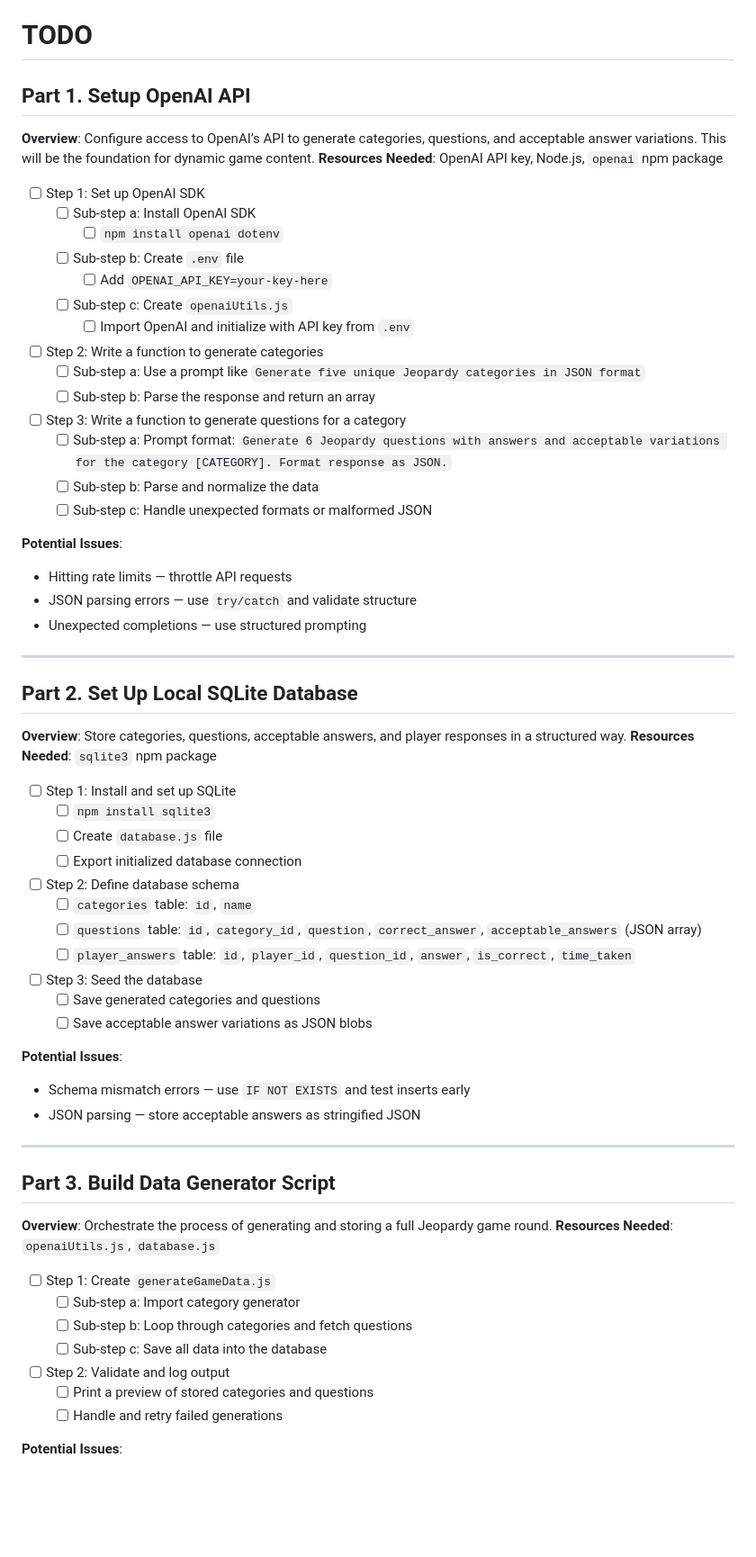
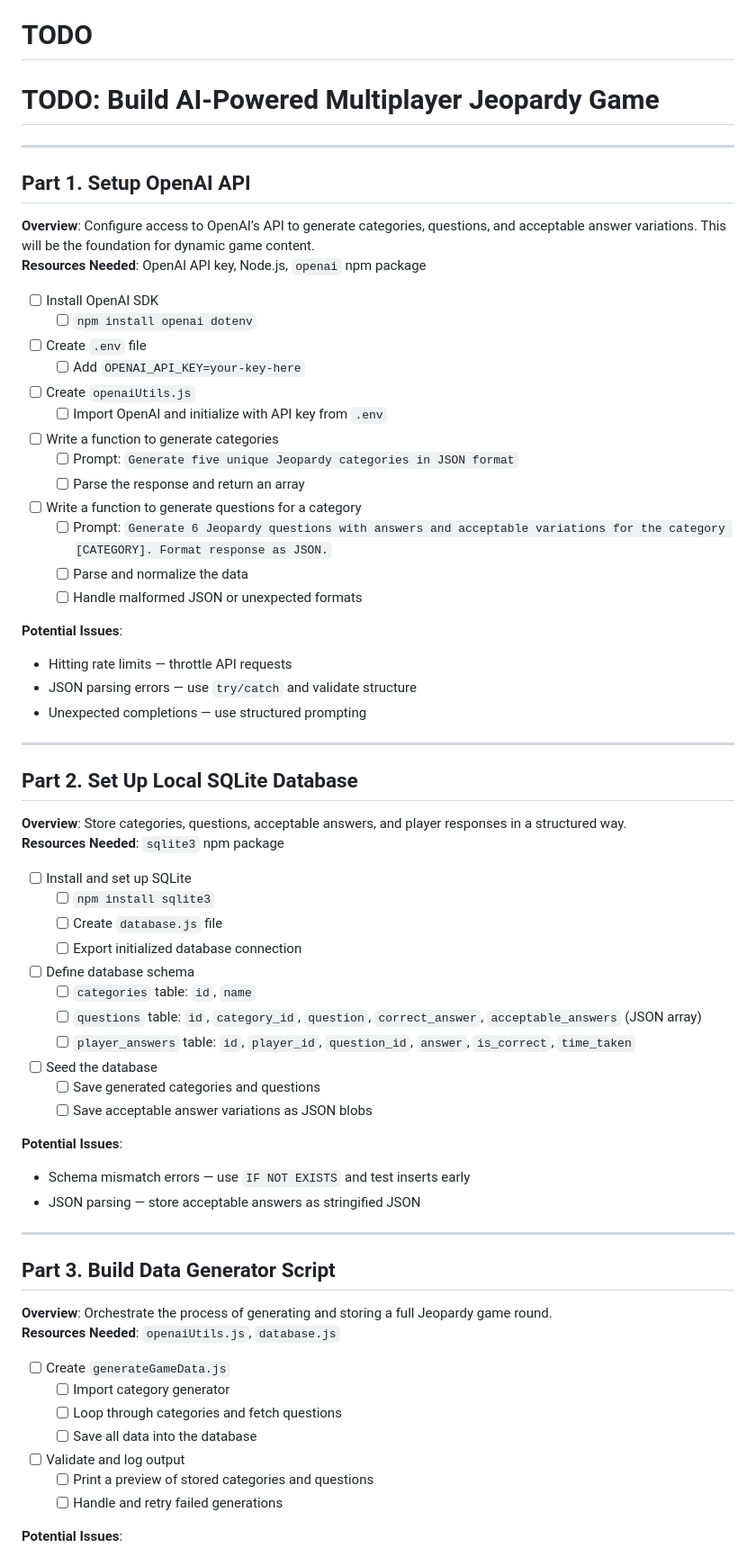
Before and after one commit to loudoguno/gen-trivia-grok-trivia, a Markdown page: TodoLog.md, the part around the change printed below. Shown: that part at 90% size. Drawn GitHub-style; blank space fills up the shorter version.

```diff
--- a/TodoLog.md
+++ b/TodoLog.md
@@ -21,27 +21,27 @@ outline of what i think needs to happen next and what i've done
 
 
 # TODO
+# TODO: Build AI-Powered Multiplayer Jeopardy Game
+
+---
 
 ## Part 1. Setup OpenAI API
 **Overview**: Configure access to OpenAI’s API to generate categories, questions, and acceptable answer variations. This will be the foundation for dynamic game content.
 **Resources Needed**: OpenAI API key, Node.js, `openai` npm package
 
-- [ ] Step 1: Set up OpenAI SDK
-    - [ ] Sub-step a: Install OpenAI SDK
-        - [ ] `npm install openai dotenv`
-    - [ ] Sub-step b: Create `.env` file
-        - [ ] Add `OPENAI_API_KEY=your-key-here`
-    - [ ] Sub-step c: Create `openaiUtils.js`
-        - [ ] Import OpenAI and initialize with API key from `.env`
-
-- [ ] Step 2: Write a function to generate categories
-    - [ ] Sub-step a: Use a prompt like `Generate five unique Jeopardy categories in JSON format`
-    - [ ] Sub-step b: Parse the response and return an array
-
-- [ ] Step 3: Write a function to generate questions for a category
-    - [ ] Sub-step a: Prompt format: `Generate 6 Jeopardy questions with answers and acceptable variations for the category [CATEGORY]. Format response as JSON.`
-    - [ ] Sub-step b: Parse and normalize the data
-    - [ ] Sub-step c: Handle unexpected formats or malformed JSON
+- [ ] Install OpenAI SDK
+    - [ ] `npm install openai dotenv`
+- [ ] Create `.env` file
+    - [ ] Add `OPENAI_API_KEY=your-key-here`
+- [ ] Create `openaiUtils.js`
+    - [ ] Import OpenAI and initialize with API key from `.env`
+- [ ] Write a function to generate categories
+    - [ ] Prompt: `Generate five unique Jeopardy categories in JSON format`
+    - [ ] Parse the response and return an array
+- [ ] Write a function to generate questions for a category
+    - [ ] Prompt: `Generate 6 Jeopardy questions with answers and acceptable variations for the category [CATEGORY]. Format response as JSON.`
+    - [ ] Parse and normalize the data
+    - [ ] Handle malformed JSON or unexpected formats
 
 **Potential Issues**:
 - Hitting rate limits — throttle API requests
@@ -54,17 +54,15 @@ outline of what i think needs to happen next and what i've done
 **Overview**: Store categories, questions, acceptable answers, and player responses in a structured way.
 **Resources Needed**: `sqlite3` npm package
 
-- [ ] Step 1: Install and set up SQLite
+- [ ] Install and set up SQLite
     - [ ] `npm install sqlite3`
     - [ ] Create `database.js` file
     - [ ] Export initialized database connection
-
-- [ ] Step 2: Define database schema
+- [ ] Define database schema
     - [ ] `categories` table: `id`, `name`
     - [ ] `questions` table: `id`, `category_id`, `question`, `correct_answer`, `acceptable_answers` (JSON array)
     - [ ] `player_answers` table: `id`, `player_id`, `question_id`, `answer`, `is_correct`, `time_taken`
-
-- [ ] Step 3: Seed the database
+- [ ] Seed the database
     - [ ] Save generated categories and questions
     - [ ] Save acceptable answer variations as JSON blobs
 
@@ -78,12 +76,11 @@ outline of what i think needs to happen next and what i've done
 **Overview**: Orchestrate the process of generating and storing a full Jeopardy game round.
 **Resources Needed**: `openaiUtils.js`, `database.js`
 
-- [ ] Step 1: Create `generateGameData.js`
-    - [ ] Sub-step a: Import category generator
-    - [ ] Sub-step b: Loop through categories and fetch questions
-    - [ ] Sub-step c: Save all data into the database
-
-- [ ] Step 2: Validate and log output
+- [ ] Create `generateGameData.js`
+    - [ ] Import category generator
+    - [ ] Loop through categories and fetch questions
+    - [ ] Save all data into the database
+- [ ] Validate and log output
     - [ ] Print a preview of stored categories and questions
     - [ ] Handle and retry failed generations
 
```
Also changed, not shown: other parts of TodoLog.md (+17 -25 lines).
